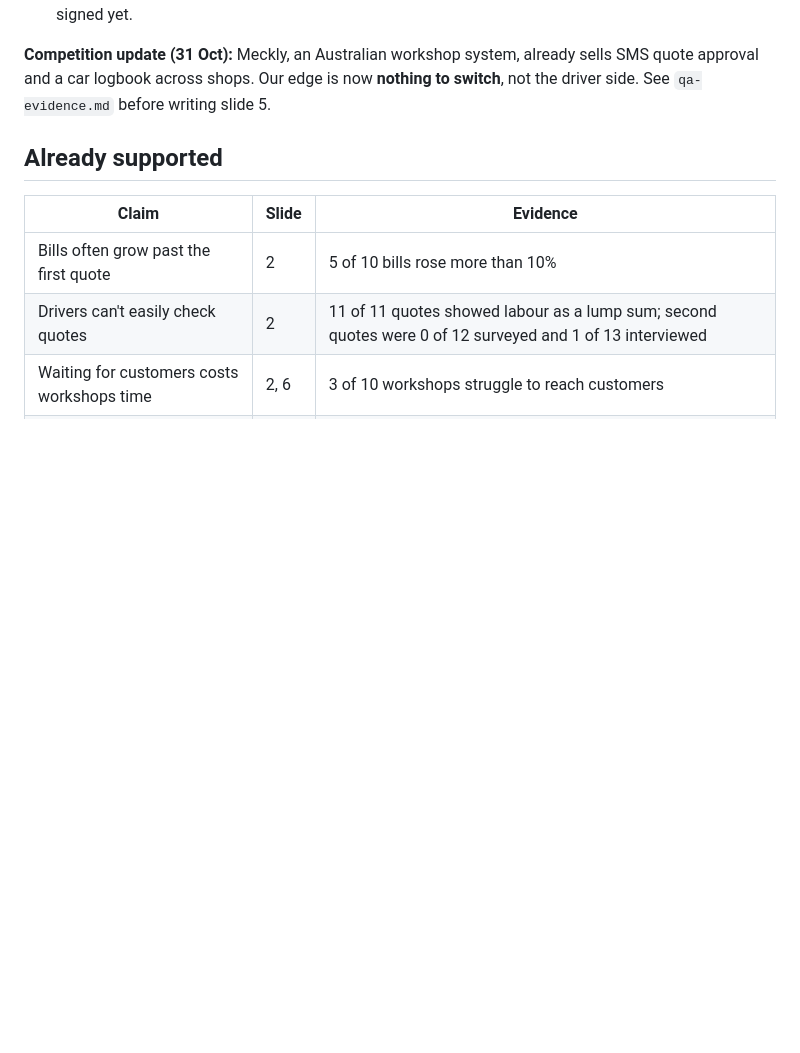
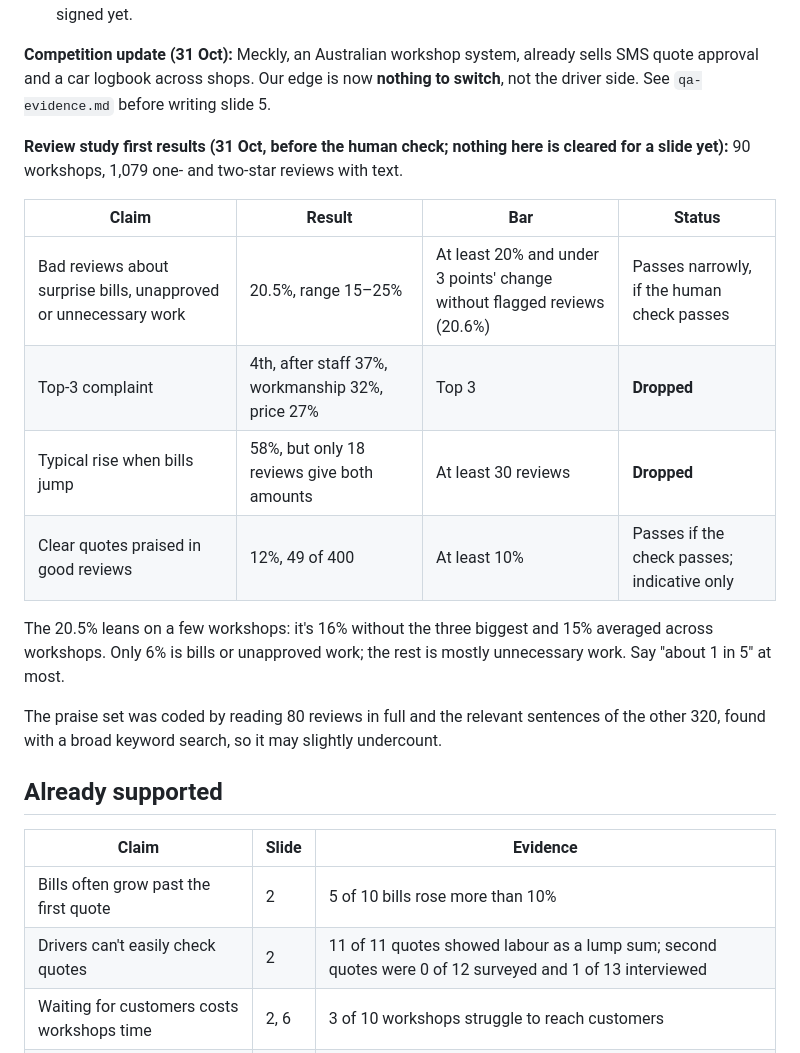
Before and after one commit to harsa1905/repairfair, a Markdown page: pitch/claims.md, the part around the change. GitHub-like rendering; blank space fills up the shorter version.

Commit message:
Add first review study results before the human check
Co-Authored-By: Claude Opus 5.5 <noreply@anthropic.com>

```diff
--- a/pitch/claims.md
+++ b/pitch/claims.md
@@ -13,6 +13,19 @@ Each claim the pitch might make, the evidence it needs, and the bar it must clea
 - **Founding Workshop offer (a plan, not a result):** once the app is deployed, the first 20–30 Inner West workshops get 12 months free, then $49 a month locked in. They sign a letter of intent to pay and use it on all their quotes. The free plan (about 20 quotes a month) stays for everyone else. Nobody has signed yet.
 
 **Competition update (31 Oct):** Meckly, an Australian workshop system, already sells SMS quote approval and a car logbook across shops. Our edge is now **nothing to switch**, not the driver side. See `qa-evidence.md` before writing slide 5.
+
+**Review study first results (31 Oct, before the human check; nothing here is cleared for a slide yet):** 90 workshops, 1,079 one- and two-star reviews with text.
+
+| Claim | Result | Bar | Status |
+|---|---|---|---|
+| Bad reviews about surprise bills, unapproved or unnecessary work | 20.5%, range 15–25% | At least 20% and under 3 points' change without flagged reviews (20.6%) | Passes narrowly, if the human check passes |
+| Top-3 complaint | 4th, after staff 37%, workmanship 32%, price 27% | Top 3 | **Dropped** |
+| Typical rise when bills jump | 58%, but only 18 reviews give both amounts | At least 30 reviews | **Dropped** |
+| Clear quotes praised in good reviews | 12%, 49 of 400 | At least 10% | Passes if the check passes; indicative only |
+
+The 20.5% leans on a few workshops: it's 16% without the three biggest and 15% averaged across workshops. Only 6% is bills or unapproved work; the rest is mostly unnecessary work. Say "about 1 in 5" at most.
+
+The praise set was coded by reading 80 reviews in full and the relevant sentences of the other 320, found with a broad keyword search, so it may slightly undercount.
 
 ## Already supported
 
```
